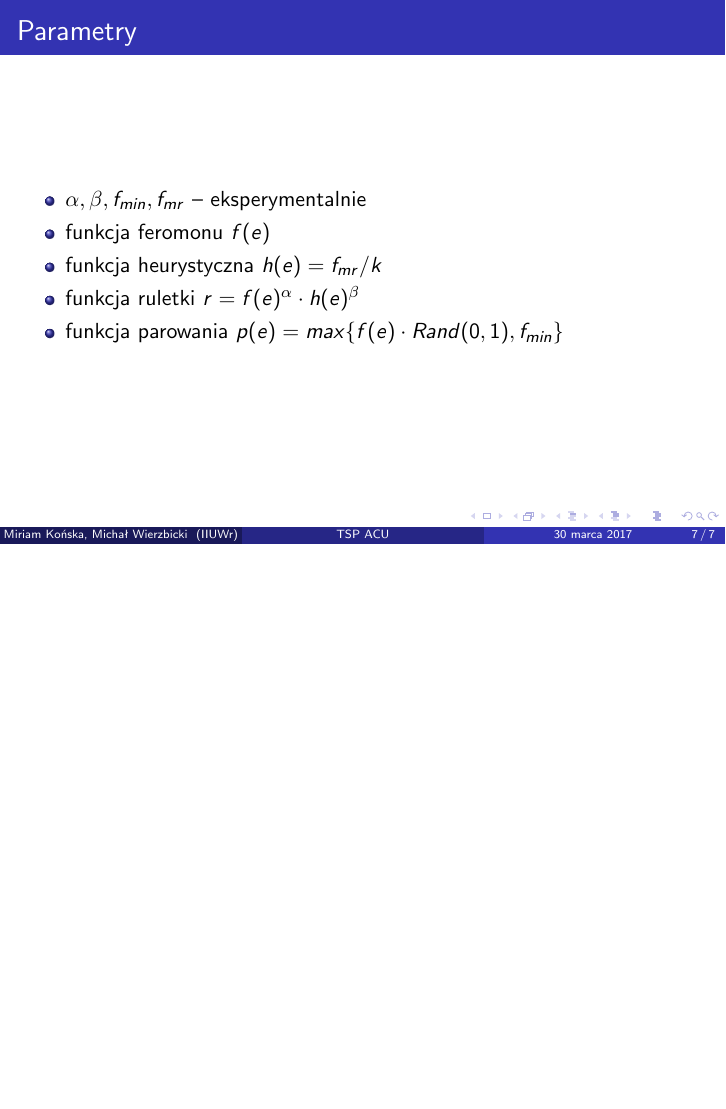
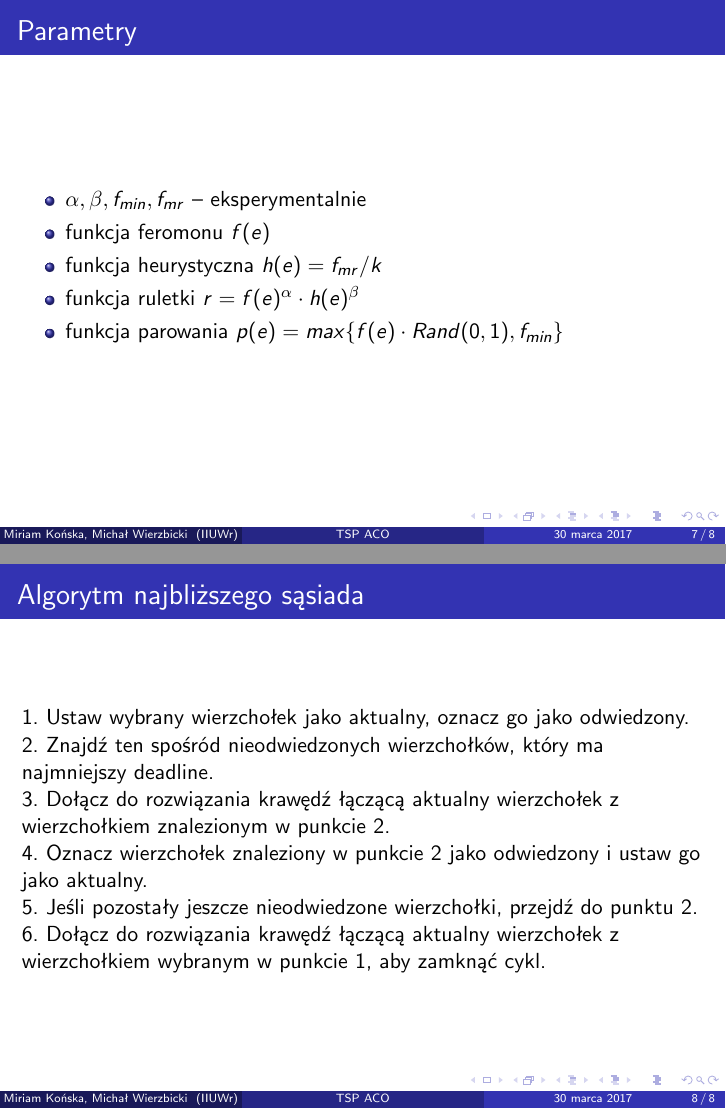
Before and after one commit to michalwierzbicki/MSIwZISP, LaTeX slides (TSP.tex): page 7 of 7 before the commit and pages 7 and 8 of 8 after it, the two joined at a grey line, the shorter picture padded with empty space. Compiled offline with pdfLaTeX.

Commit message:
algo sasiada

```diff
--- a/TSP.tex
+++ b/TSP.tex
@@ -87,7 +87,7 @@
 %	TITLE PAGE
 %----------------------------------------------------------------------------------------
 
-\title[TSP ACU]{Problem komiwojażera} % The short title appears at the bottom of every slide, the full title is only on the title page
+\title[TSP ACO]{Problem komiwojażera} % The short title appears at the bottom of every slide, the full title is only on the title page
 
 \author{Miriam Końska, Michał Wierzbicki} % Your name
 \institute[IIUWr] % Your institution as it will appear on the bottom of every slide, may be shorthand to save space
@@ -214,5 +214,20 @@ dopóki warunek: \\
 
 \end{frame}
 
+\subsection{Algorytm najbliższego sąsiada}
+\begin{frame}
+\frametitle{Algorytm najbliższego sąsiada}
+
+
+1.    Ustaw wybrany wierzchołek jako aktualny, oznacz go jako odwiedzony.\\
+2.    Znajdź ten spośród nieodwiedzonych wierzchołków, który ma najmniejszy deadline.\\
+3.    Dołącz do rozwiązania krawędź łączącą aktualny wierzchołek z wierzchołkiem znalezionym w punkcie 2.\\
+4.    Oznacz wierzchołek znaleziony w punkcie 2 jako odwiedzony i ustaw go jako aktualny.\\
+5.    Jeśli pozostały jeszcze nieodwiedzone wierzchołki, przejdź do punktu 2.\\
+6.    Dołącz do rozwiązania krawędź łączącą aktualny wierzchołek z wierzchołkiem wybranym w punkcie 1, aby zamknąć cykl.\\
+
+
+\end{frame}
+
 
 \end{document}
```
